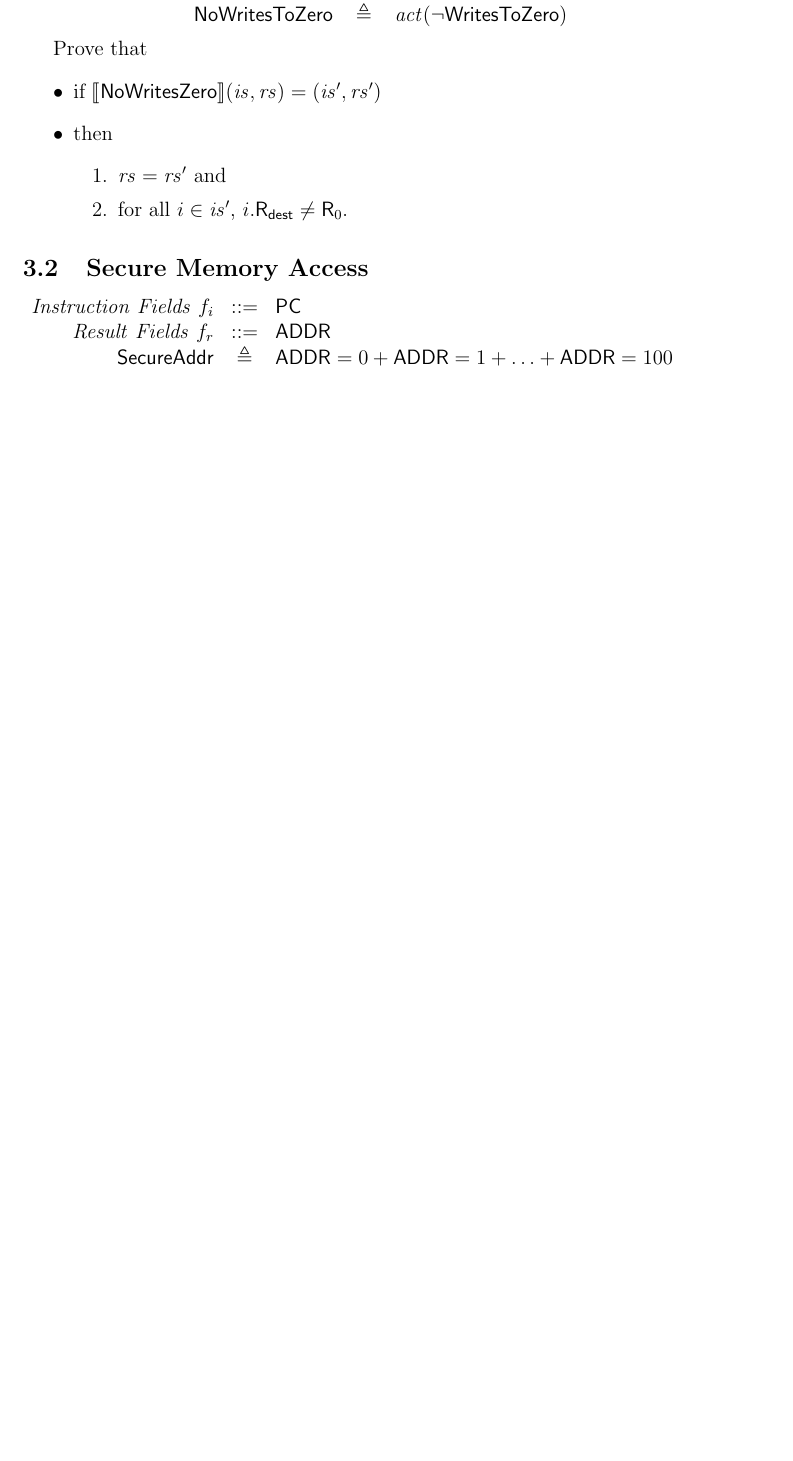
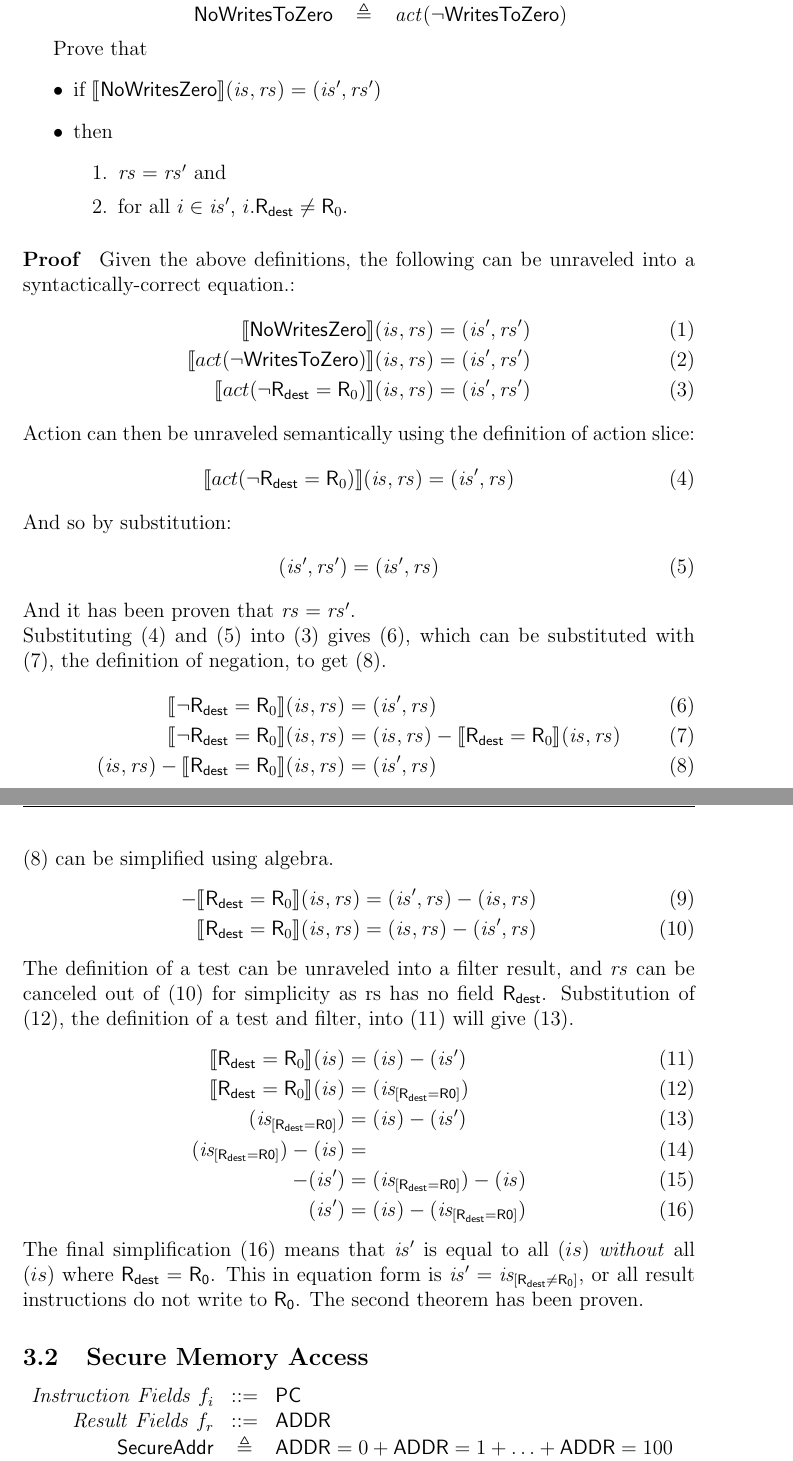
Before and after one commit to 16seftos/Hardware_KAT, a LaTeX document (Language.tex): part of page 3 of 3 before the commit and two parts of pages 3 and 4 of 4 after it, the two joined at a grey line, cut so that both start at the same text, the shorter picture padded with empty space. Compiled offline with pdfLaTeX.

Commit message:
Messy proof of R_{dest} \neq R_{0} is finished.  Will try to reorganize later.

```diff
--- a/Language.tex
+++ b/Language.tex
@@ -193,6 +193,85 @@ Prove that
   \item for all $i \in \mathit{is}'$, $i.\mathsf{R}_{\mathsf{dest}} \neq \mathsf{R}_0$.
   \end{enumerate}
 \end{itemize}
+\paragraph{Proof}
+    Given the above definitions, the following can be unraveled into a syntactically-correct equation.:
+\begin{align}
+    \llbracket \mathsf{NoWritesZero} \rrbracket (\mathit{is}, \mathit{rs})
+    &=
+    (\mathit{is}', \mathit{rs}')
+    \\
+    \llbracket act(\neg \mathsf{WritesToZero}) \rrbracket (\mathit{is}, \mathit{rs})
+    &=
+    (\mathit{is}', \mathit{rs}')
+    \\
+    \llbracket act(\neg \mathsf{R}_{\mathsf{dest}} = \mathsf{R}_0) \rrbracket (\mathit{is}, \mathit{rs})
+    &=
+    (\mathit{is}', \mathit{rs}')
+\end{align}
+    Action can then be unraveled semantically using the definition of action slice:
+                %Do I need to define something?
+\begin{align}
+    \llbracket act(\neg \mathsf{R}_{\mathsf{dest}} = \mathsf{R}_0) \rrbracket (\mathit{is}, \mathit{rs})
+    =
+    (\mathit{is}', \mathit{rs})
+\end{align}
+    And so by substitution:
+\begin{align}
+    (\mathit{is}', \mathit{rs}')
+    &=
+    (\mathit{is}', \mathit{rs})
+\end{align}
+    And it has been proven that $\mathit{rs} = \mathit{rs'}$.\\
+    Substituting (4) and (5) into (3) gives (6), which can be substituted with (7), the definition of negation, to get (8).
+\begin{align}
+    \llbracket \neg \mathsf{R}_{\mathsf{dest}} = \mathsf{R}_0 \rrbracket (\mathit{is}, \mathit{rs})
+    &=
+    (\mathit{is}', \mathit{rs})\\
+    \llbracket \neg \mathsf{R}_{\mathsf{dest}} = \mathsf{R}_0 \rrbracket (\mathit{is}, \mathit{rs})
+    &=
+    (\mathit{is}, \mathit{rs}) - \llbracket \mathsf{R}_{\mathsf{dest}} = \mathsf{R}_0 \rrbracket (\mathit{is}, \mathit{rs})\\ %this is a rule using the definition of negation for the next equation.
+    (\mathit{is}, \mathit{rs}) - \llbracket \mathsf{R}_{\mathsf{dest}} = \mathsf{R}_0 \rrbracket (\mathit{is}, \mathit{rs})
+    &=
+    (\mathit{is}', \mathit{rs})
+\end{align}
+    (8) can be simplified using algebra.
+\begin{align}
+    - \llbracket \mathsf{R}_{\mathsf{dest}} = \mathsf{R}_0 \rrbracket (\mathit{is}, \mathit{rs})
+    &=
+    (\mathit{is}', \mathit{rs}) - (\mathit{is}, \mathit{rs})
+    \\
+    \llbracket \mathsf{R}_{\mathsf{dest}} = \mathsf{R}_0 \rrbracket (\mathit{is}, \mathit{rs})
+    &=
+    (\mathit{is}, \mathit{rs}) - (\mathit{is}', \mathit{rs})
+\end{align}
+    The definition of a test can be unraveled into a filter result, and $\mathit{rs}$ can be canceled out of (10) for simplicity as rs has no field $\mathsf{R_{dest}}$.  Substitution of (12), the definition of a test and filter, into (11) will give (13).
+\begin{align}
+    \llbracket \mathsf{R}_{\mathsf{dest}} = \mathsf{R}_0 \rrbracket (\mathit{is})
+    &=
+    (\mathit{is}) - (\mathit{is}')
+    \\
+    \llbracket \mathsf{R}_{\mathsf{dest}} = \mathsf{R}_0 \rrbracket (\mathit{is})
+    &=
+    (\mathit{is_{[\mathsf{R_{dest}=R0}]}})
+    \\
+    (\mathit{is_{[\mathsf{R_{dest}=R0}]}})
+    &=
+    (\mathit{is}) - (\mathit{is}')
+    \\
+    (\mathit{is_{[\mathsf{R_{dest}=R0}]}}) - (\mathit{is})
+    &=
+    \\
+    - (\mathit{is}')
+    &=
+    (\mathit{is_{[\mathsf{R_{dest}=R0}]}}) - (\mathit{is})
+    \\
+    (\mathit{is}')
+    &=
+    (\mathit{is}) - (\mathit{is_{[\mathsf{R_{dest}=R0}]}})
+\end{align}
+    The final simplification (16) means that $\mathit{is}'$ is equal to all $\mathit(is)$ \textit{without} all $\mathit(is)$ where $\mathsf{R_{dest}} = \mathsf{R_{0}}$.
+    This in equation form is $\mathit{is}' = \mathit{is_{[\mathsf{R_{dest} \neq \mathsf{R_{0}}}]}}$, or all result instructions do not write to $\mathsf{R_{0}}$.  The second theorem has been proven.
+
 
 \subsection{Secure Memory Access}
 
```
